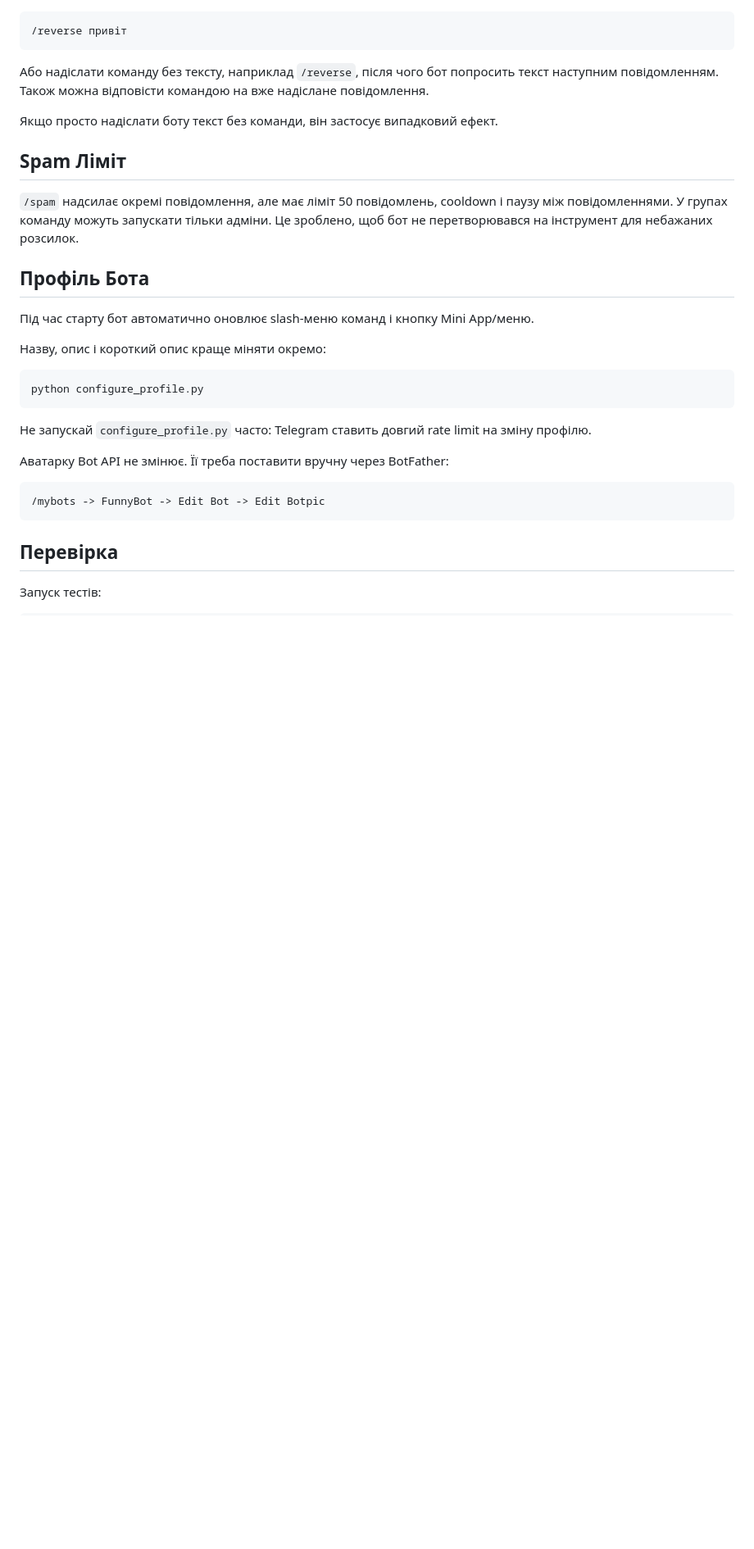
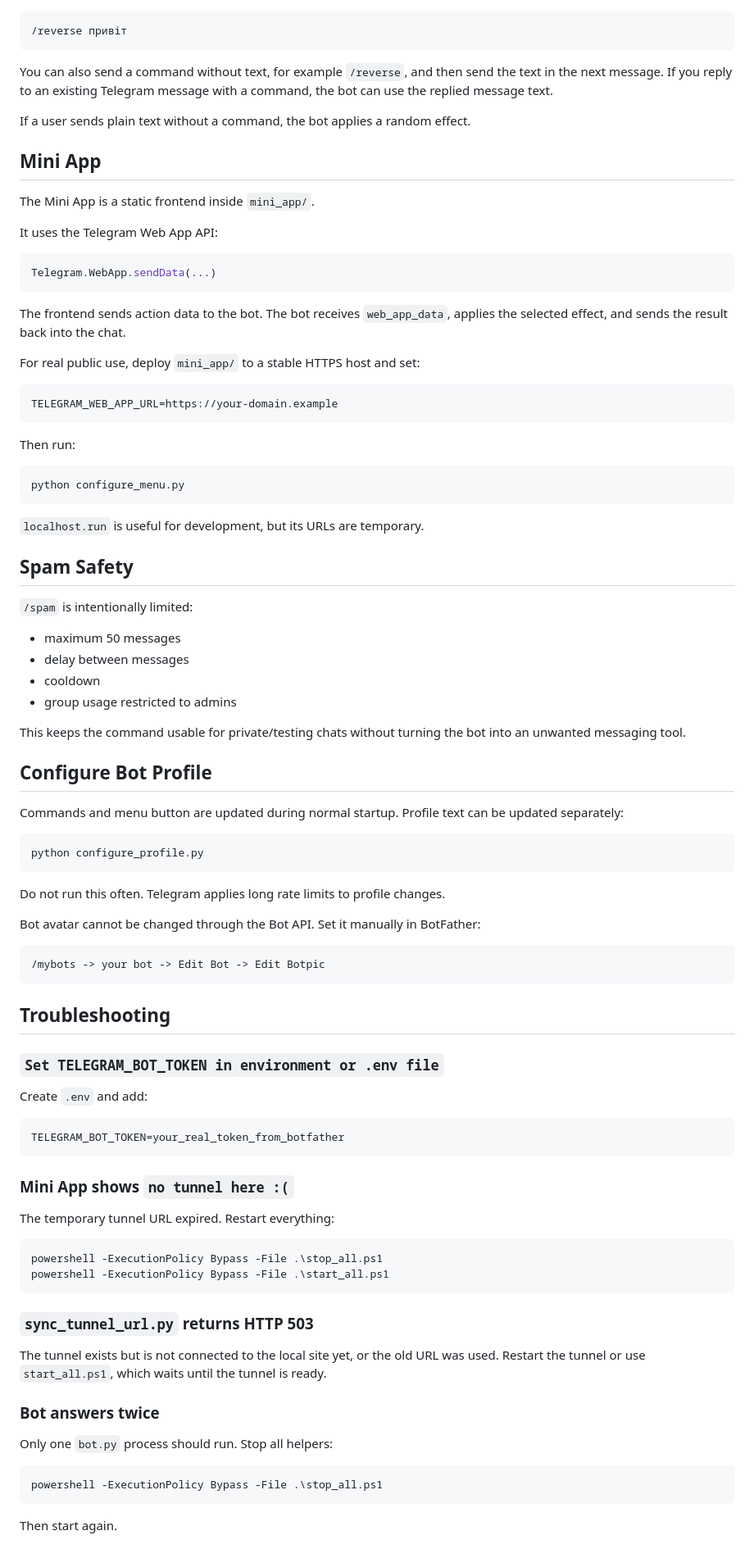
Before and after one commit to xqtee-eng/Funny-Telegram-Cat-Bot, a Markdown page: README.md, the part around one of its changes. Shown at 82% size. Rendered like a GitHub page; blank space fills up the shorter version.

````diff
--- a/README.md
+++ b/README.md
@@ -127,32 +160,93 @@ Mini App відправляє дані в бота через `Telegram.WebApp.s
 /reverse привіт
 ```
 
-Або надіслати команду без тексту, наприклад `/reverse`, після чого бот попросить текст наступним повідомленням. Також можна відповісти командою на вже надіслане повідомлення.
+You can also send a command without text, for example `/reverse`, and then send the text in the next message. If you reply to an existing Telegram message with a command, the bot can use the replied message text.
 
-Якщо просто надіслати боту текст без команди, він застосує випадковий ефект.
+If a user sends plain text without a command, the bot applies a random effect.
 
-## Spam Ліміт
+## Mini App
 
-`/spam` надсилає окремі повідомлення, але має ліміт 50 повідомлень, cooldown і паузу між повідомленнями. У групах команду можуть запускати тільки адміни. Це зроблено, щоб бот не перетворювався на інструмент для небажаних розсилок.
+The Mini App is a static frontend inside `mini_app/`.
 
-## Профіль Бота
+It uses the Telegram Web App API:
 
-Під час старту бот автоматично оновлює slash-меню команд і кнопку Mini App/меню.
+```js
+Telegram.WebApp.sendData(...)
+```
 
-Назву, опис і короткий опис краще міняти окремо:
+The frontend sends action data to the bot. The bot receives `web_app_data`, applies the selected effect, and sends the result back into the chat.
+
+For real public use, deploy `mini_app/` to a stable HTTPS host and set:
+
+```env
+TELEGRAM_WEB_APP_URL=https://your-domain.example
+```
+
+Then run:
+
+```powershell
+python configure_menu.py
+```
+
+`localhost.run` is useful for development, but its URLs are temporary.
+
+## Spam Safety
+
+`/spam` is intentionally limited:
+
+- maximum 50 messages
+- delay between messages
+- cooldown
+- group usage restricted to admins
+
+This keeps the command usable for private/testing chats without turning the bot into an unwanted messaging tool.
+
+## Configure Bot Profile
+
+Commands and menu button are updated during normal startup. Profile text can be updated separately:
 
 ```powershell
 python configure_profile.py
 ```
 
-Не запускай `configure_profile.py` часто: Telegram ставить довгий rate limit на зміну профілю.
+Do not run this often. Telegram applies long rate limits to profile changes.
 
-Аватарку Bot API не змінює. Її треба поставити вручну через BotFather:
+Bot avatar cannot be changed through the Bot API. Set it manually in BotFather:
 
 ```text
-/mybots -> FunnyBot -> Edit Bot -> Edit Botpic
+/mybots -> your bot -> Edit Bot -> Edit Botpic
 ```
 
-## Перевірка
+## Troubleshooting
 
-Запуск тестів:
+### `Set TELEGRAM_BOT_TOKEN in environment or .env file`
+
+Create `.env` and add:
+
+```env
+TELEGRAM_BOT_TOKEN=your_real_token_from_botfather
+```
+
+### Mini App shows `no tunnel here :(`
+
+The temporary tunnel URL expired. Restart everything:
+
+```powershell
+powershell -ExecutionPolicy Bypass -File .\stop_all.ps1
+powershell -ExecutionPolicy Bypass -File .\start_all.ps1
+```
+
+### `sync_tunnel_url.py` returns HTTP 503
+
+The tunnel exists but is not connected to the local site yet, or the old URL was used. Restart the tunnel or use `start_all.ps1`, which waits until the tunnel is ready.
+
+### Bot answers twice
+
+Only one `bot.py` process should run. Stop all helpers:
+
+```powershell
+powershell -ExecutionPolicy Bypass -File .\stop_all.ps1
+```
+
+Then start again.
+
````
Also changed, not shown: other parts of README.md (+122 -80 lines).
